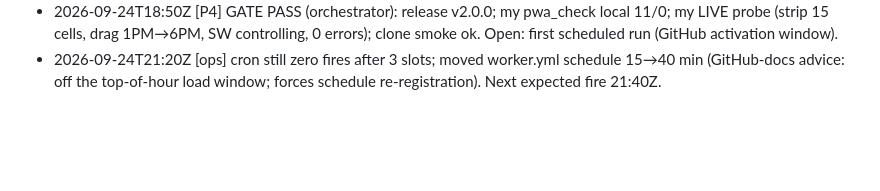
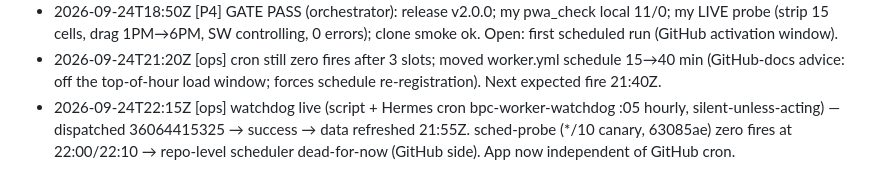
Before and after one commit to xxBeanSproutxx/big-pond-chop-v2, a Markdown page: PROGRESS.md, the part around the change. Drawn GitHub-style; blank space fills up the shorter version.

```diff
--- a/PROGRESS.md
+++ b/PROGRESS.md
@@ -21,3 +21,4 @@ One line per phase transition + blocker notes. Orchestrator polls `git log origi
 - 2026-09-24T18:40Z [P4] close-out: fresh-clone smoke ok (/tmp/bpc2-clone, map+strip, 1 frame, 0 errors, tap→spot card); LIVE pwa_check 13 ok/0 FAIL (SW+offline+data-fetch+frozen; local 11/0 unchanged); README rewritten + 3 live screenshots docs/shots/ (464.8 KB); annotated tag v2.0.0 + GitHub release published; cron scheduled run not-yet.
 - 2026-09-24T18:50Z [P4] GATE PASS (orchestrator): release v2.0.0; my pwa_check local 11/0; my LIVE probe (strip 15 cells, drag 1PM→6PM, SW controlling, 0 errors); clone smoke ok. Open: first scheduled run (GitHub activation window).
 - 2026-09-24T21:20Z [ops] cron still zero fires after 3 slots; moved worker.yml schedule 15→40 min (GitHub-docs advice: off the top-of-hour load window; forces schedule re-registration). Next expected fire 21:40Z.
+- 2026-09-24T22:15Z [ops] watchdog live (script + Hermes cron bpc-worker-watchdog :05 hourly, silent-unless-acting) — dispatched 36064415325 → success → data refreshed 21:55Z. sched-probe (*/10 canary, 63085ae) zero fires at 22:00/22:10 → repo-level scheduler dead-for-now (GitHub side). App now independent of GitHub cron.
```
Also changed, not shown: docs/V2-RECEIPTS.md (+13 -0 lines).
